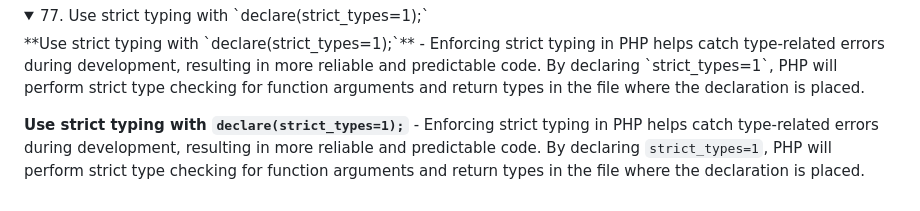
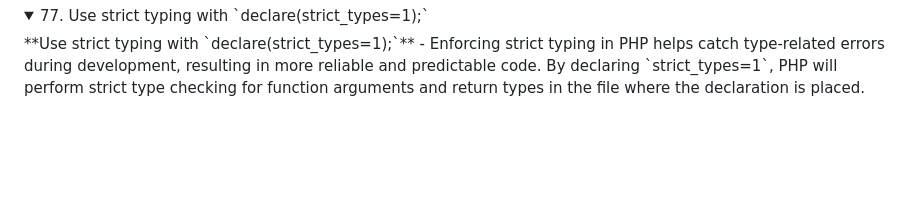
Before and after one commit to fahdi/1000-php-tips, a Markdown page: README.md, the part around the change. Rendered like a GitHub page; folded sections open; blank space fills up the shorter version.

Commit message:
Remove redundant line from the EOF

```diff
--- a/README.md
+++ b/README.md
@@ -307,7 +307,3 @@
 <details><summary>77. Use strict typing with `declare(strict_types=1);`</summary>
 **Use strict typing with `declare(strict_types=1);`** - Enforcing strict typing in PHP helps catch type-related errors during development, resulting in more reliable and predictable code. By declaring `strict_types=1`, PHP will perform strict type checking for function arguments and return types in the file where the declaration is placed.
 </details>
-
-
-**Use strict typing with `declare(strict_types=1);`** - Enforcing strict typing in PHP helps catch type-related errors during development, resulting in more reliable and predictable code. By declaring `strict_types=1`, PHP will perform strict type checking for function arguments and return types in the file where the declaration is placed.
-</details>
```
